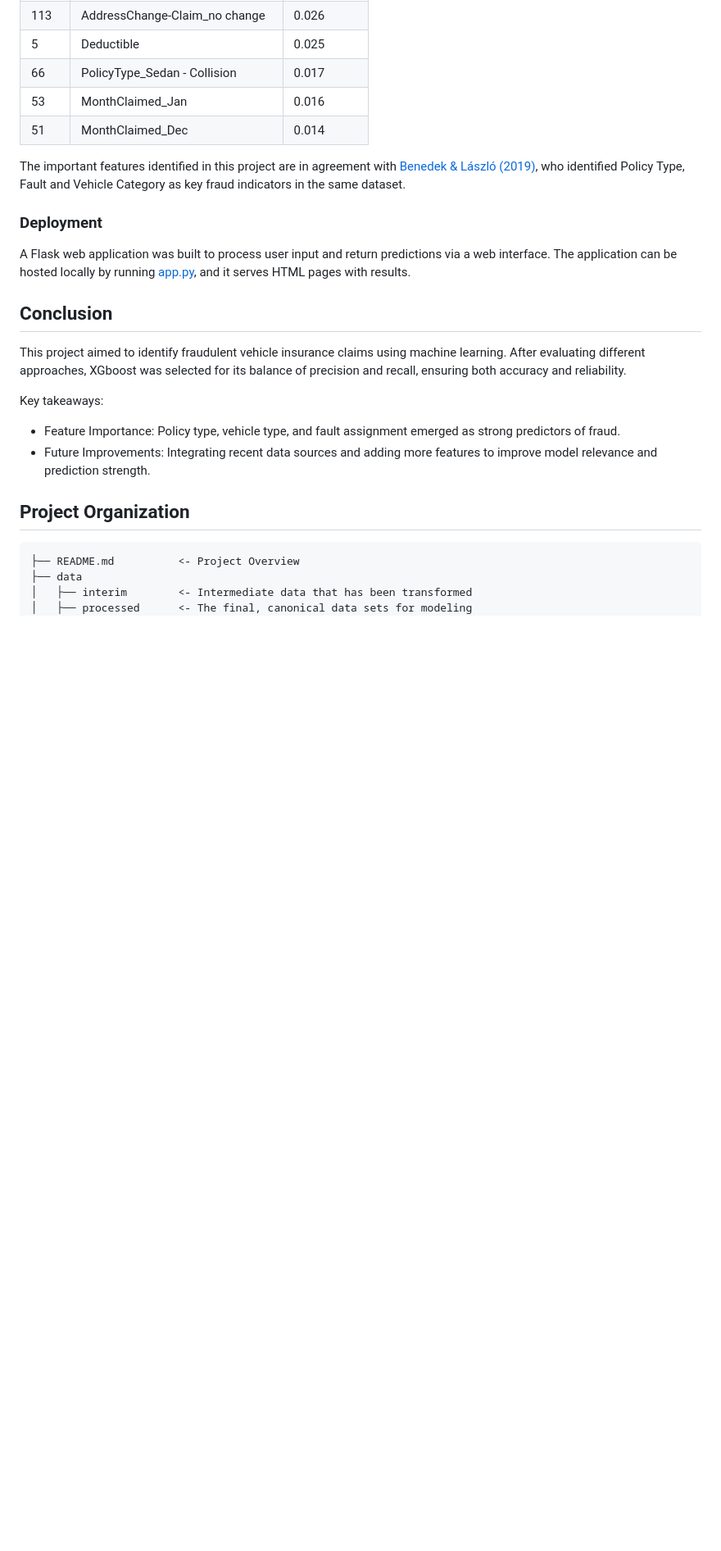
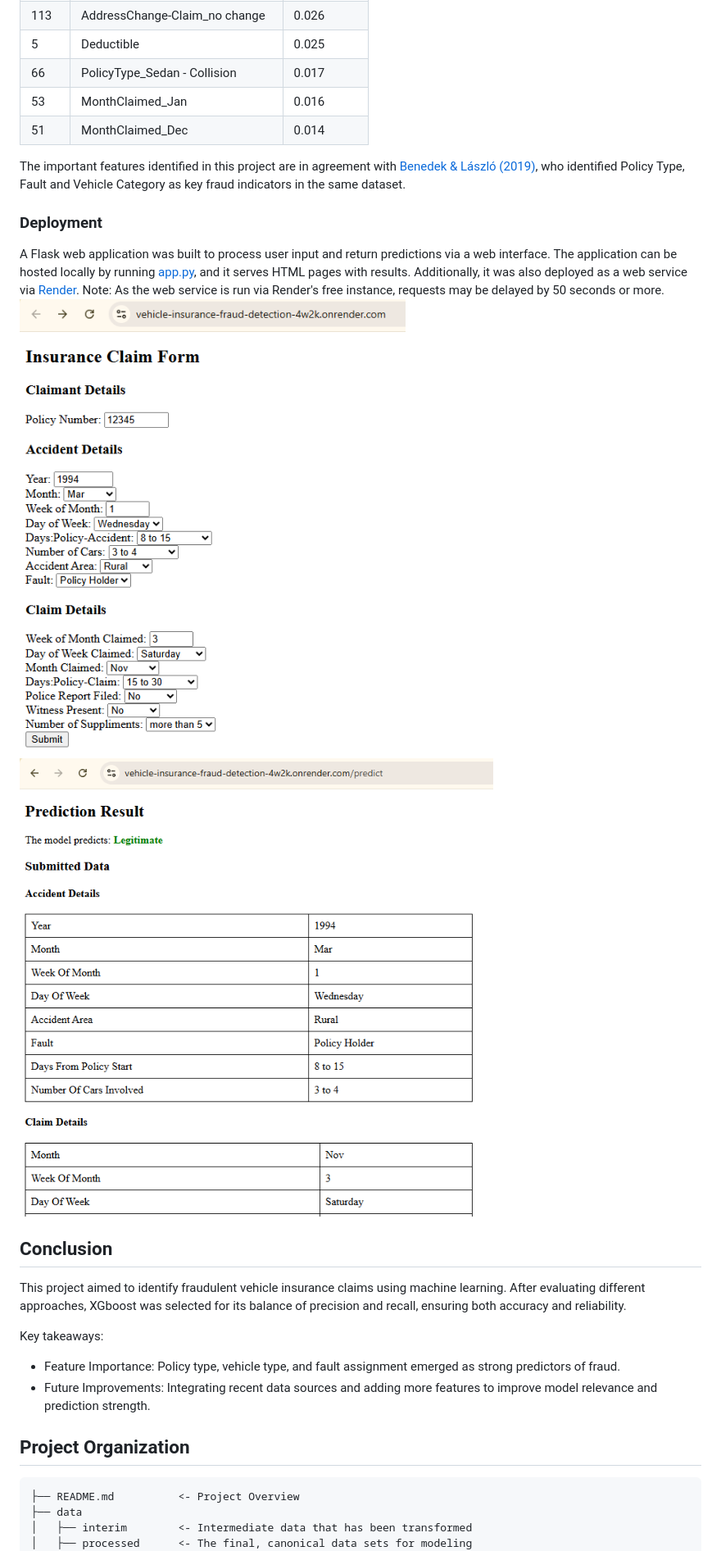
Before and after one commit to boazc-y-h/vehicle-insurance-fraud-detection, a Markdown page: README.md, the part around the change. Shown: that part at 82% size. GitHub-like rendering; pictures changed too: image-1.png (added), image.png (added); blank space fills up the shorter version.

Commit message:
Initial commit

```diff
--- a/README.md
+++ b/README.md
@@ -90,7 +90,10 @@ The important features identified in this project are in agreement with [Benedek
 
 ### Deployment
 
-A Flask web application was built to process user input and return predictions via a web interface. The application can be hosted locally by running [app.py](app.py), and it serves HTML pages with results.
+A Flask web application was built to process user input and return predictions via a web interface. The application can be hosted locally by running [app.py](app.py), and it serves HTML pages with results. Additionally, it was also deployed as a web service via [Render](https://vehicle-insurance-fraud-detection-4w2k.onrender.com/).
+Note: As the web service is run via Render's free instance, requests may be delayed by 50 seconds or more.
+[![Input Interface](image.png)](https://vehicle-insurance-fraud-detection-4w2k.onrender.com/)
+[![Result Interface](image-1.png)](https://vehicle-insurance-fraud-detection-4w2k.onrender.com/)
 
 ## Conclusion
 
```
